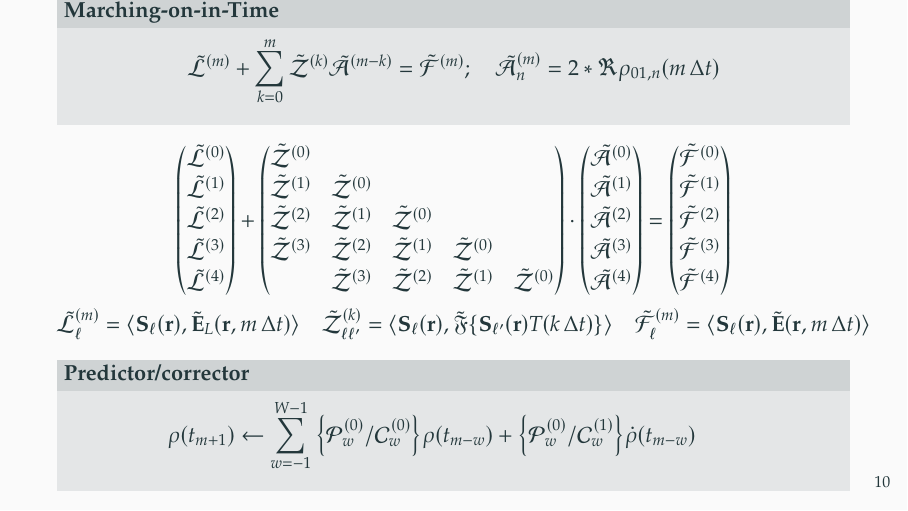
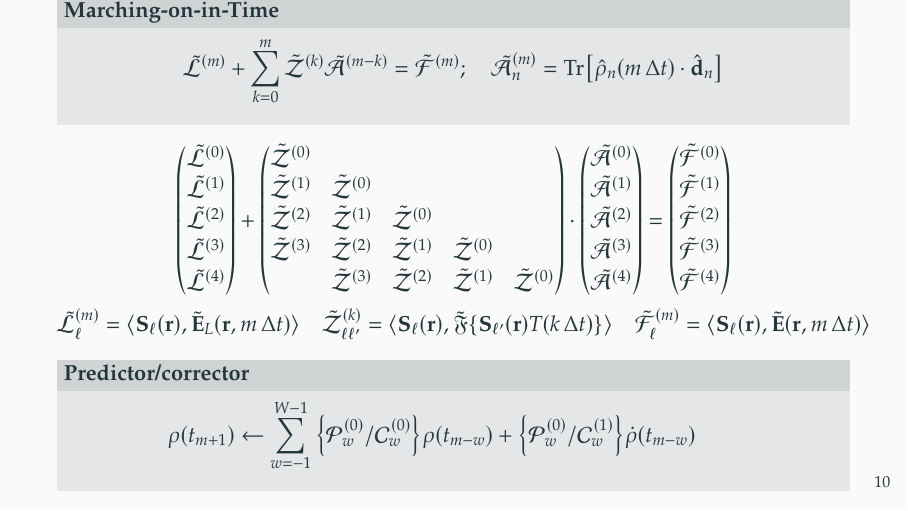
Before and after one commit to cgMedia/thesis_talk, LaTeX slides (main.tex): page 13 of 24. Compiled offline with pdfLaTeX.

Commit message:
Fix source vector definition

```diff
--- a/main.tex
+++ b/main.tex
@@ -245,7 +245,7 @@
 \begin{frame}
   \begin{block}{Marching-on-in-Time}
     \begin{equation*}
-      \tilde{\mathcal{L}}^{(m)} + \sum_{k = 0}^m \tilde{\mathcal{Z}}^{(k)} \tilde{\mathcal{A}}^{(m-k)} = \tilde{\mathcal{F}}^{(m)}; \quad \tilde{\mathcal{A}}^{(m)}_n = 2 * \real{\rho_{01, n}(m \, \Delta t)}
+      \tilde{\mathcal{L}}^{(m)} + \sum_{k = 0}^m \tilde{\mathcal{Z}}^{(k)} \tilde{\mathcal{A}}^{(m-k)} = \tilde{\mathcal{F}}^{(m)}; \quad \tilde{\mathcal{A}}^{(m)}_n = \Trace\!\qty[\hat{\rho}_n(m \, \Delta t) \cdot \hat{\vb{d}}_n]
     \end{equation*}
   \end{block}
 
```
